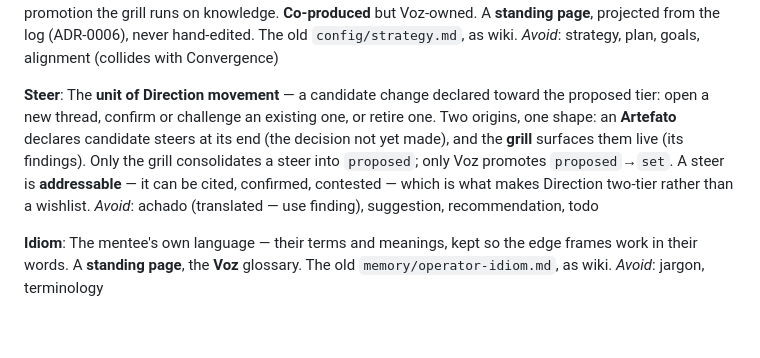
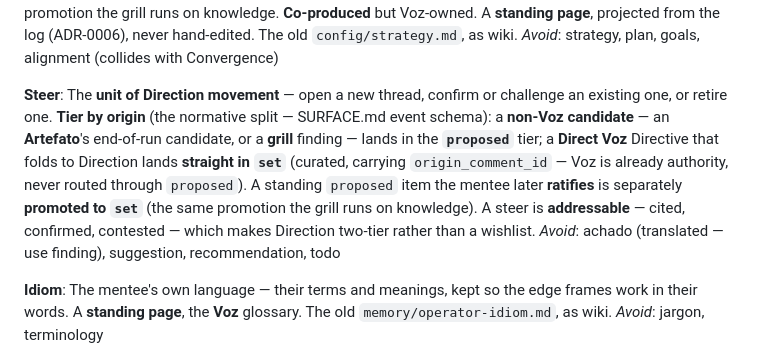
Before and after one commit to lucasrp/edge-of-chaos, a Markdown page: CONTEXT.md, the part around the change. GitHub-like rendering; blank space fills up the shorter version.

```diff
--- a/CONTEXT.md
+++ b/CONTEXT.md
@@ -164,12 +164,14 @@ knowledge. **Co-produced** but Voz-owned. A **standing page**, projected from th
 *Avoid*: strategy, plan, goals, alignment (collides with Convergence)
 
 **Steer**:
-The **unit of Direction movement** — a candidate change declared toward the proposed tier: open a
-new thread, confirm or challenge an existing one, or retire one. Two origins, one shape: an
-**Artefato** declares candidate steers at its end (the decision not yet made), and the **grill**
-surfaces them live (its findings). Only the grill consolidates a steer into `proposed`; only Voz
-promotes `proposed`→`set`. A steer is **addressable** — it can be cited, confirmed, contested —
-which is what makes Direction two-tier rather than a wishlist.
+The **unit of Direction movement** — open a new thread, confirm or challenge an existing one, or
+retire one. **Tier by origin** (the normative split — SURFACE.md event schema): a **non-Voz
+candidate** — an **Artefato**'s end-of-run candidate, or a **grill** finding — lands in the
+**`proposed`** tier; a **Direct Voz** Directive that folds to Direction lands **straight in `set`**
+(curated, carrying `origin_comment_id` — Voz is already authority, never routed through `proposed`).
+A standing `proposed` item the mentee later **ratifies** is separately **promoted to `set`** (the
+same promotion the grill runs on knowledge). A steer is **addressable** — cited, confirmed,
+contested — which makes Direction two-tier rather than a wishlist.
 *Avoid*: achado (translated — use finding), suggestion, recommendation, todo
 
 **Idiom**:
```
Also changed, not shown: SURFACE.md (+10 -4 lines), docs/adr/0017-direct-voz-is-a-fifo-guide-drained-at-beat-open.md (+6 -3 lines).
